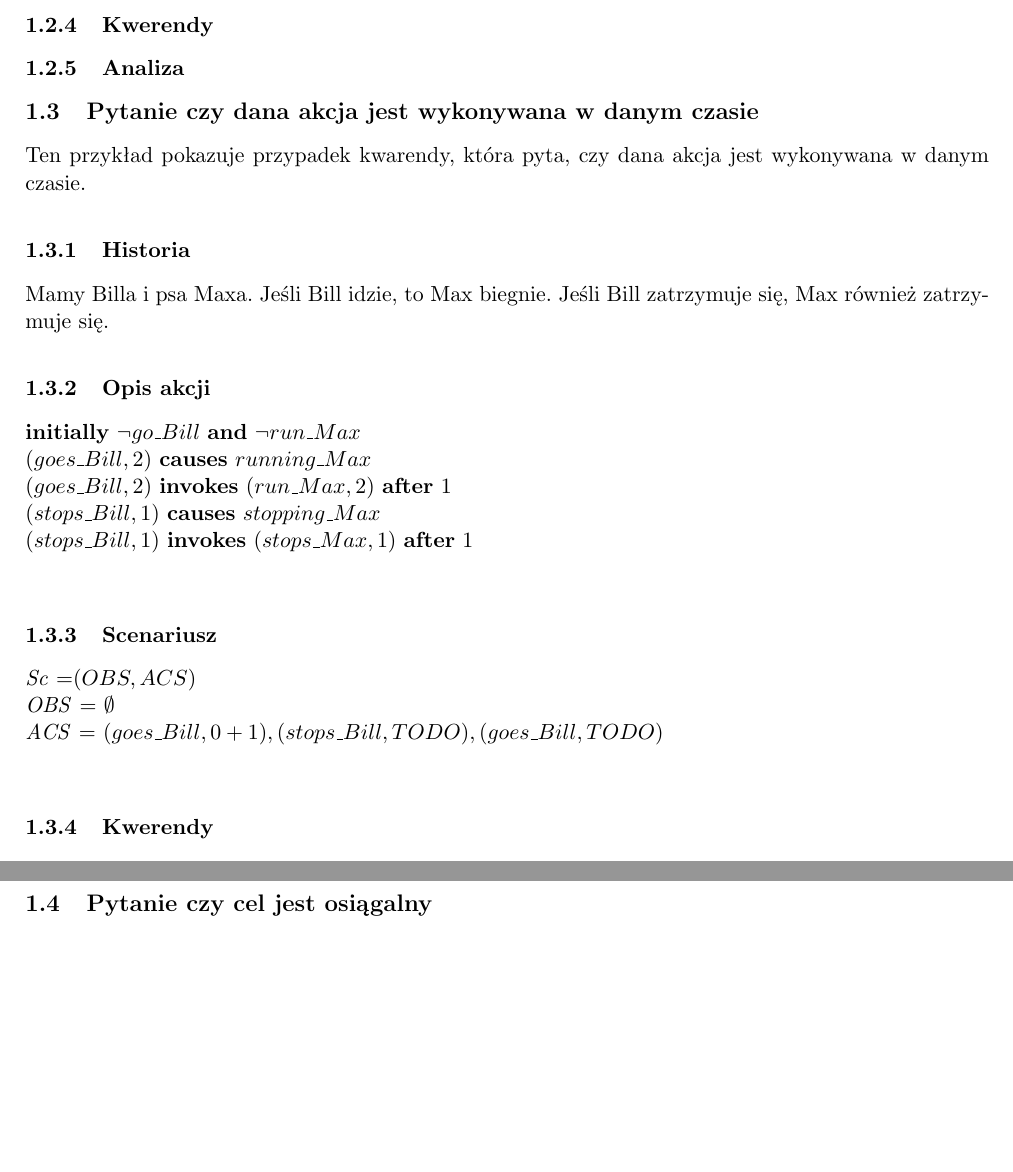
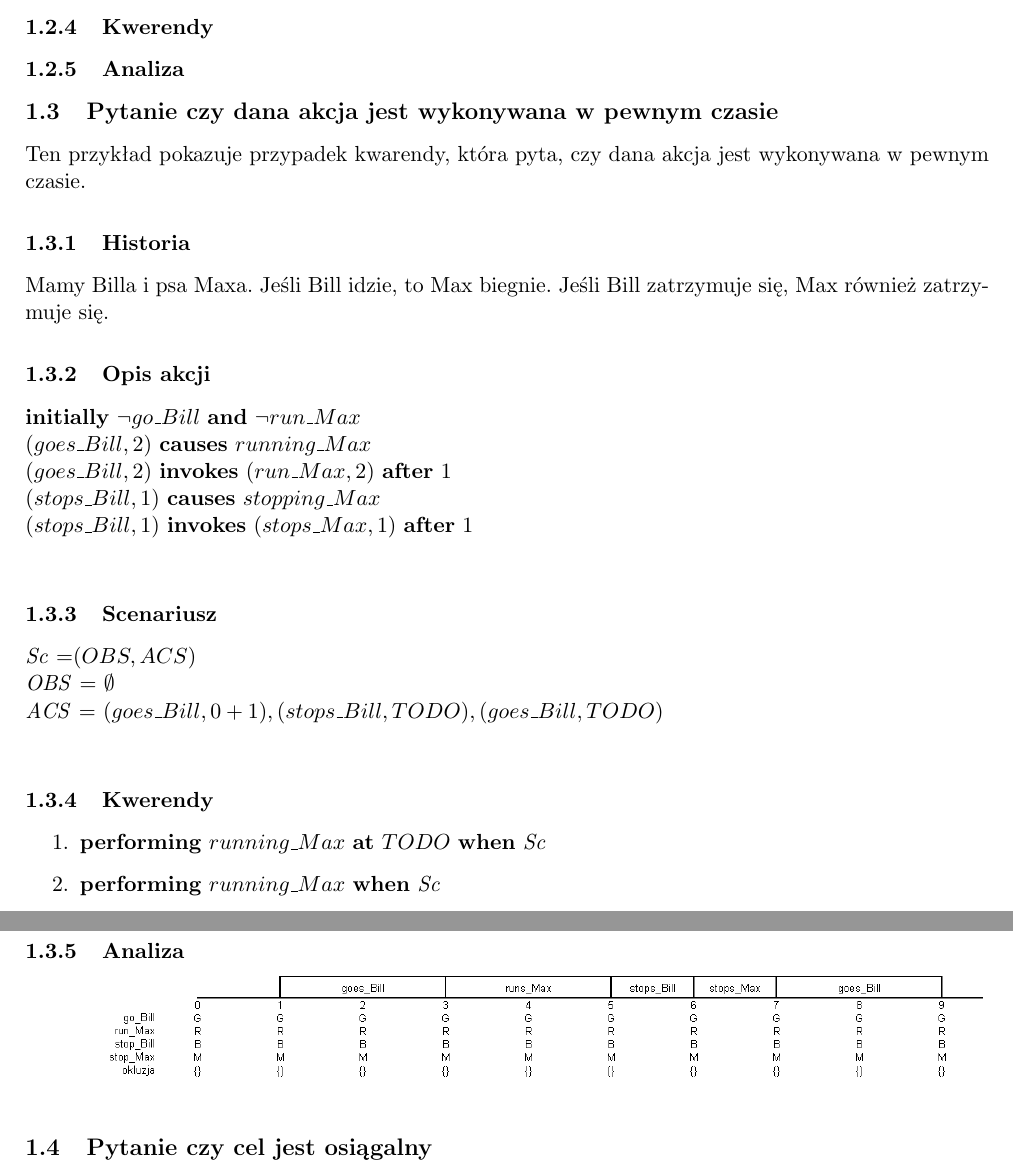
Before and after one commit to kdutkowski/knowledgerepresentation, a LaTeX document (docs/5-Przyklady.tex): two parts of pages 1 and 2 of 3, joined at a grey line, cut so that both start at the same text, the shorter picture padded with empty space. Compiled offline with pdfLaTeX.

Commit message:
Przykład 3 analiza

```diff
--- a/docs/5-Przyklady.tex
+++ b/docs/5-Przyklady.tex
@@ -27,9 +27,9 @@
 
 	\subsubsection{Analiza}
 
-\subsection{Pytanie czy dana akcja jest wykonywana w danym czasie}
+\subsection{Pytanie czy dana akcja jest wykonywana w pewnym czasie}
 
-Ten przykład pokazuje przypadek kwarendy, która pyta, czy dana akcja jest wykonywana w danym czasie.
+Ten przykład pokazuje przypadek kwarendy, która pyta, czy dana akcja jest wykonywana w pewnym czasie.
 
 	\subsubsection{Historia}
 
@@ -50,8 +50,18 @@ $(stops\_Bill,1)$  \textbf{invokes} $(stops\_Max,1)$  \textbf{after} $1$\\
 \textit{ACS}  = ${ 	(goes\_Bill,0+1), (stops\_Bill,TODO),(goes\_Bill,TODO)	}$\\
 
 	\subsubsection{Kwerendy}
-.%dzięki mnie dobrze się formatuje. usuń mnie jak napiszesz ten fragment
+
+\begin{enumerate}
+	\item \textbf{performing} $running\_Max$  \textbf{at} $TODO$ \textbf{when} \textit{Sc}
+	\item \textbf{performing} $running\_Max$   \textbf{when} \textit{Sc}
+	\item \textbf{performing}   \textbf{at} $TODO$ \textbf{when} \textit{Sc}
+\end{enumerate}
+
 	\subsubsection{Analiza}
+
+\begin{center}
+  \includegraphics[width=1\textwidth]{Example3}
+\end{center}
 
 \subsection{Pytanie czy cel jest osiągalny}
 
```
Also changed, not shown: docs/Example3.png (added), docs/5-Przyklady.tex (4 more changed lines), 2 other files.
